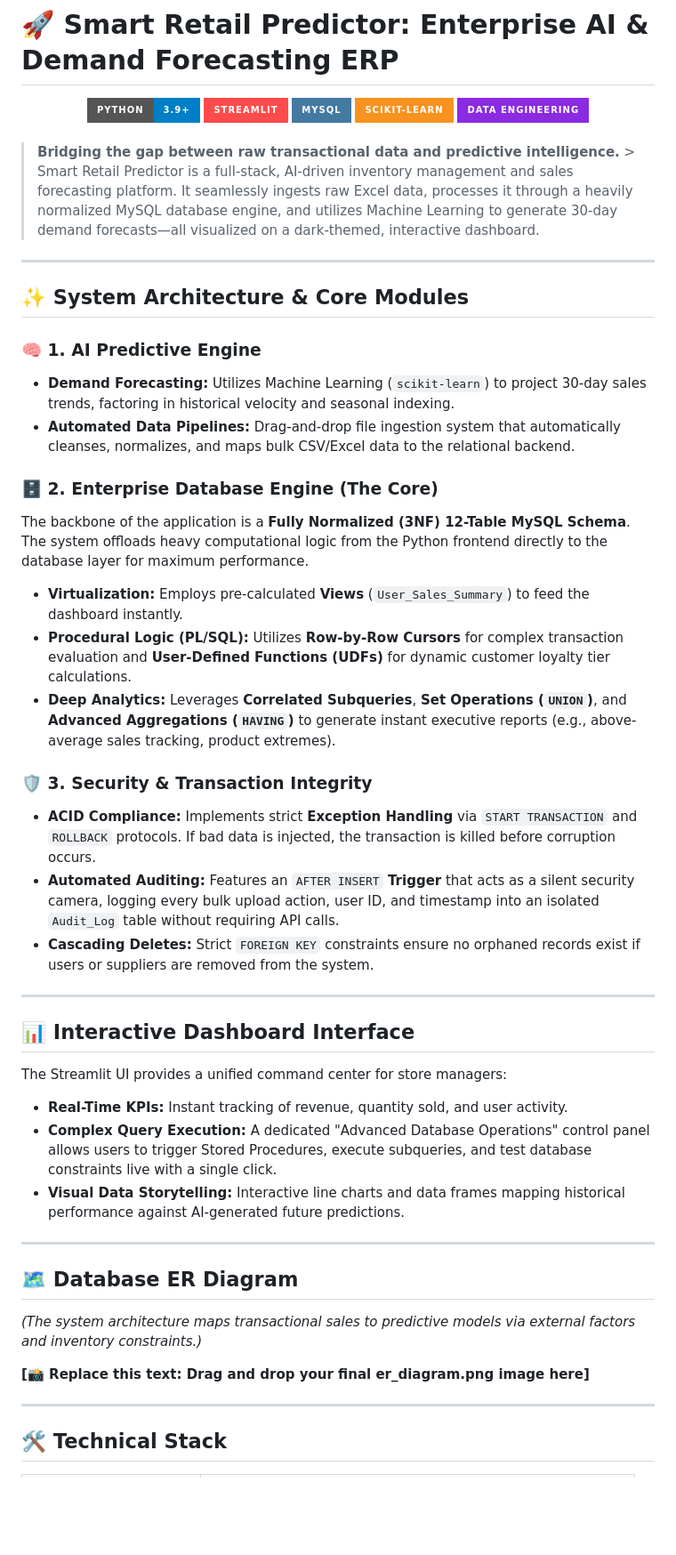
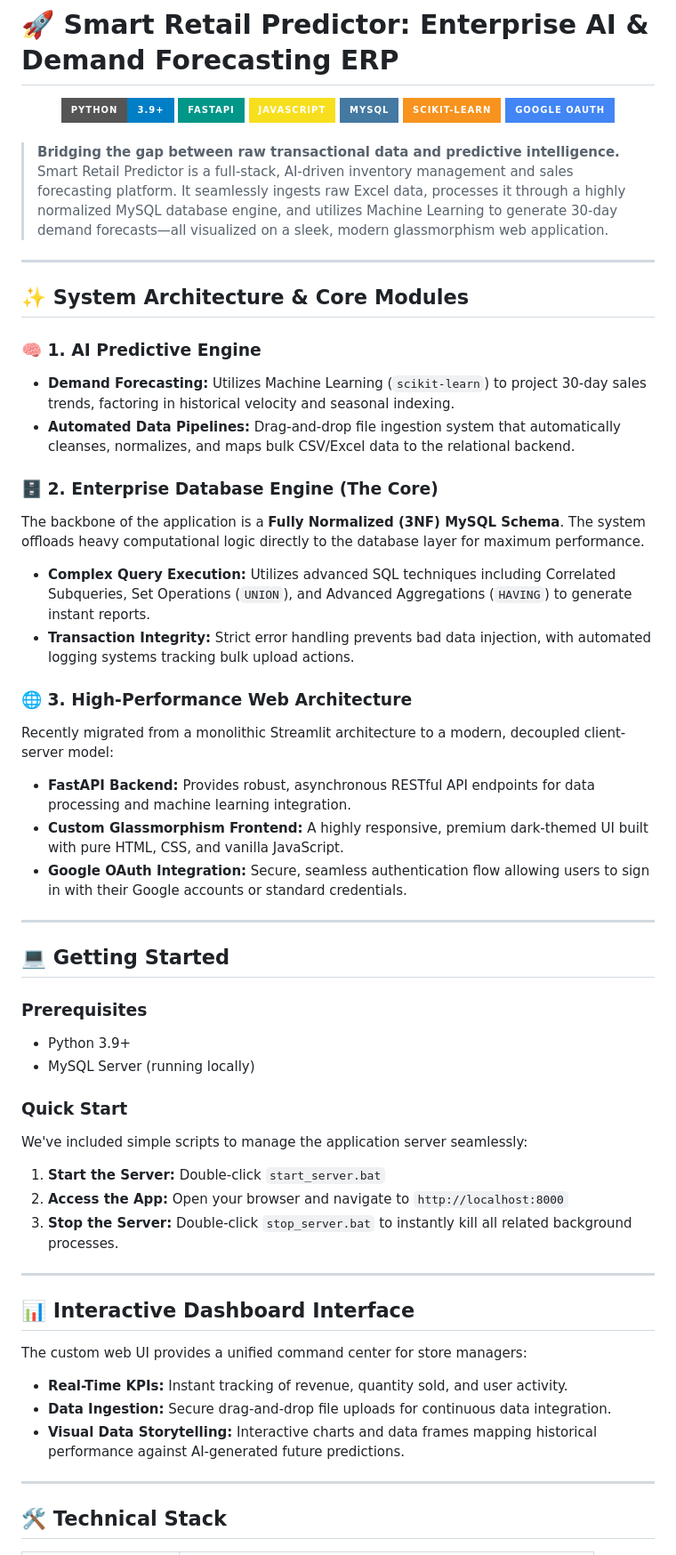
Before and after one commit to Professsor69/Smart_Retail_Predictor, a Markdown page: README.md, the part around one of its changes. Shown at 89% size. Drawn GitHub-style; badges without logos; blank space fills up the shorter version.

Commit message:
Update README.md to reflect new FastAPI and web architecture

```diff
--- a/README.md
+++ b/README.md
@@ -2,15 +2,17 @@
 
 <div align="center">
   <img src="https://img.shields.io/badge/Python-3.9+-blue.svg?style=for-the-badge&logo=python&logoColor=white" alt="Python" />
-  <img src="https://img.shields.io/badge/Streamlit-FF4B4B.svg?style=for-the-badge&logo=Streamlit&logoColor=white" alt="Streamlit" />
+  <img src="https://img.shields.io/badge/FastAPI-009688?style=for-the-badge&logo=FastAPI&logoColor=white" alt="FastAPI" />
+  <img src="https://img.shields.io/badge/JavaScript-F7DF1E?style=for-the-badge&logo=javascript&logoColor=black" alt="JavaScript" />
   <img src="https://img.shields.io/badge/MySQL-4479A1.svg?style=for-the-badge&logo=MySQL&logoColor=white" alt="MySQL" />
   <img src="https://img.shields.io/badge/scikit--learn-F7931E.svg?style=for-the-badge&logo=scikit-learn&logoColor=white" alt="Scikit-Learn" />
-  <img src="https://img.shields.io/badge/Data%20Engineering-8A2BE2.svg?style=for-the-badge" alt="Data Engineering" />
+  <img src="https://img.shields.io/badge/Google_OAuth-4285F4?style=for-the-badge&logo=google&logoColor=white" alt="Google OAuth" />
 </div>
 
 <br>
 
-> **Bridging the gap between raw transactional data and predictive intelligence.** > Smart Retail Predictor is a full-stack, AI-driven inventory management and sales forecasting platform. It seamlessly ingests raw Excel data, processes it through a heavily normalized MySQL database engine, and utilizes Machine Learning to generate 30-day demand forecasts—all visualized on a dark-themed, interactive dashboard.
+> **Bridging the gap between raw transactional data and predictive intelligence.**
+> Smart Retail Predictor is a full-stack, AI-driven inventory management and sales forecasting platform. It seamlessly ingests raw Excel data, processes it through a highly normalized MySQL database engine, and utilizes Machine Learning to generate 30-day demand forecasts—all visualized on a sleek, modern glassmorphism web application.
 
 ---
 
@@ -21,32 +23,39 @@
 * **Automated Data Pipelines:** Drag-and-drop file ingestion system that automatically cleanses, normalizes, and maps bulk CSV/Excel data to the relational backend.
 
 ### 🗄️ 2. Enterprise Database Engine (The Core)
-The backbone of the application is a **Fully Normalized (3NF) 12-Table MySQL Schema**. The system offloads heavy computational logic from the Python frontend directly to the database layer for maximum performance.
-* **Virtualization:** Employs pre-calculated **Views** (`User_Sales_Summary`) to feed the dashboard instantly.
-* **Procedural Logic (PL/SQL):** Utilizes **Row-by-Row Cursors** for complex transaction evaluation and **User-Defined Functions (UDFs)** for dynamic customer loyalty tier calculations.
-* **Deep Analytics:** Leverages **Correlated Subqueries**, **Set Operations (`UNION`)**, and **Advanced Aggregations (`HAVING`)** to generate instant executive reports (e.g., above-average sales tracking, product extremes).
+The backbone of the application is a **Fully Normalized (3NF) MySQL Schema**. The system offloads heavy computational logic directly to the database layer for maximum performance.
+* **Complex Query Execution:** Utilizes advanced SQL techniques including Correlated Subqueries, Set Operations (`UNION`), and Advanced Aggregations (`HAVING`) to generate instant reports.
+* **Transaction Integrity:** Strict error handling prevents bad data injection, with automated logging systems tracking bulk upload actions.
 
-### 🛡️ 3. Security & Transaction Integrity
-* **ACID Compliance:** Implements strict **Exception Handling** via `START TRANSACTION` and `ROLLBACK` protocols. If bad data is injected, the transaction is killed before corruption occurs.
-* **Automated Auditing:** Features an `AFTER INSERT` **Trigger** that acts as a silent security camera, logging every bulk upload action, user ID, and timestamp into an isolated `Audit_Log` table without requiring API calls.
-* **Cascading Deletes:** Strict `FOREIGN KEY` constraints ensure no orphaned records exist if users or suppliers are removed from the system.
+### 🌐 3. High-Performance Web Architecture
+Recently migrated from a monolithic Streamlit architecture to a modern, decoupled client-server model:
+* **FastAPI Backend:** Provides robust, asynchronous RESTful API endpoints for data processing and machine learning integration.
+* **Custom Glassmorphism Frontend:** A highly responsive, premium dark-themed UI built with pure HTML, CSS, and vanilla JavaScript.
+* **Google OAuth Integration:** Secure, seamless authentication flow allowing users to sign in with their Google accounts or standard credentials.
+
+---
+
+## 💻 Getting Started
+
+### Prerequisites
+* Python 3.9+
+* MySQL Server (running locally)
+
+### Quick Start
+We've included simple scripts to manage the application server seamlessly:
+
+1. **Start the Server:** Double-click `start_server.bat`
+2. **Access the App:** Open your browser and navigate to `http://localhost:8000`
+3. **Stop the Server:** Double-click `stop_server.bat` to instantly kill all related background processes.
 
 ---
 
 ## 📊 Interactive Dashboard Interface
 
-The Streamlit UI provides a unified command center for store managers:
+The custom web UI provides a unified command center for store managers:
 * **Real-Time KPIs:** Instant tracking of revenue, quantity sold, and user activity.
-* **Complex Query Execution:** A dedicated "Advanced Database Operations" control panel allows users to trigger Stored Procedures, execute subqueries, and test database constraints live with a single click.
-* **Visual Data Storytelling:** Interactive line charts and data frames mapping historical performance against AI-generated future predictions.
-
----
-
-## 🗺️ Database ER Diagram
-
-*(The system architecture maps transactional sales to predictive models via external factors and inventory constraints.)*
-
-**[📸 Replace this text: Drag and drop your final er_diagram.png image here]**
+* **Data Ingestion:** Secure drag-and-drop file uploads for continuous data integration.
+* **Visual Data Storytelling:** Interactive charts and data frames mapping historical performance against AI-generated future predictions.
 
 ---
 
```
Also changed, not shown: other parts of README.md (+5 -4 lines).
